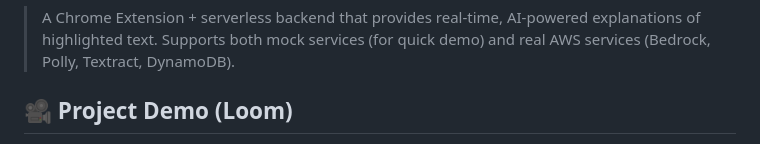
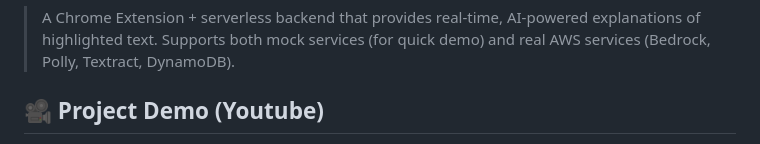
Before and after one commit to pankajthakur140705-maker/AI-Touch-to-Explain-Learning-Assistant, a Markdown page: README.md, the part around one of its changes. Drawn GitHub-style.

Commit message:
Revise README for clarity and updated information
Updated project description, demo link, and features in README.

```diff
--- a/README.md
+++ b/README.md
@@ -2,5 +2,5 @@
 
 > A Chrome Extension + serverless backend that provides real-time, AI-powered explanations of highlighted text. Supports both mock services (for quick demo) and real AWS services (Bedrock, Polly, Textract, DynamoDB).
 
-## 🎥 Project Demo (Loom)
+## 🎥 Project Demo (Youtube)
 
```
Also changed, not shown: other parts of README.md (+1 -3 lines).
